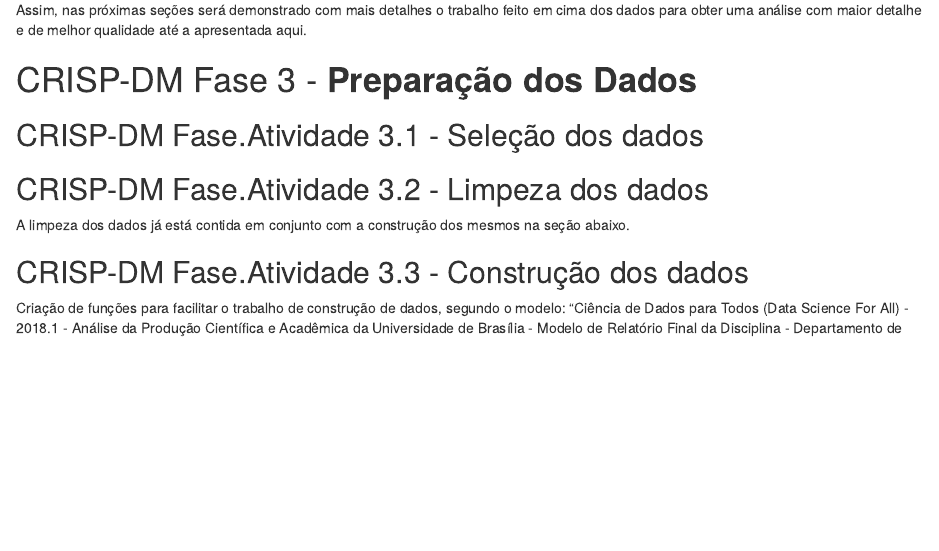
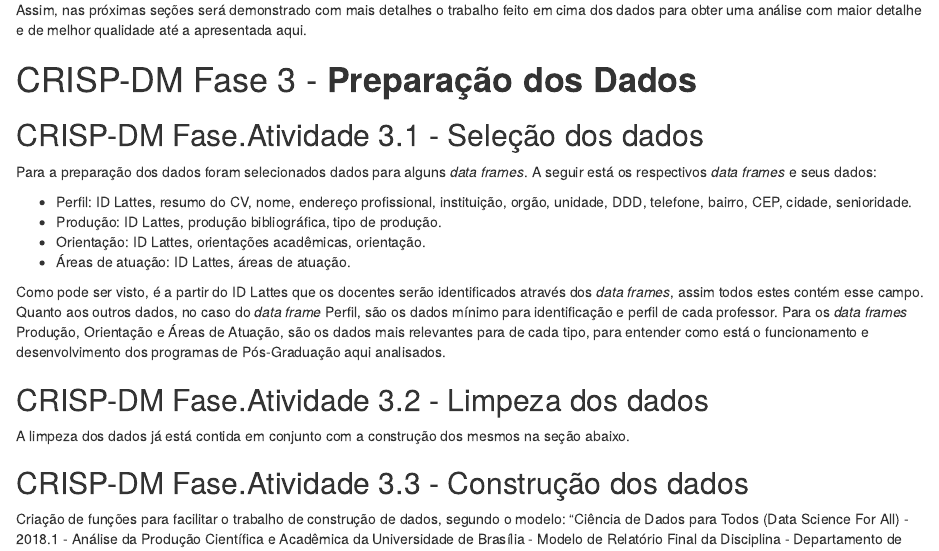
Before and after one commit to luis-gustavo/DS4A-TF, an R Markdown document (AnaliseGeralPosgraduacoesUnB.Rmd): the page in a window 1100 px wide, from 9840 px down. Rendered offline with R 4.5, knitr and Pandoc, with nearby package versions.

Commit message:
Adding subtopic 3.1

```diff
--- a/AnaliseGeralPosgraduacoesUnB.Rmd
+++ b/AnaliseGeralPosgraduacoesUnB.Rmd
@@ -649,6 +649,15 @@ Assim, nas próximas seções será demonstrado com mais detalhes o trabalho fei
 
 ## CRISP-DM Fase.Atividade 3.1 - Seleção dos dados
 
+Para a preparação dos dados foram selecionados dados para alguns _data frames_. A seguir está os respectivos _data frames_ e seus dados:
+
+* Perfil: ID Lattes, resumo do CV, nome, endereço profissional, instituição, orgão, unidade, DDD, telefone, bairro, CEP, cidade, senioridade.
+* Produção: ID Lattes, produção bibliográfica, tipo de produção.
+* Orientação: ID Lattes, orientações acadêmicas, orientação.
+* Áreas de atuação: ID Lattes, áreas de atuação.
+
+Como pode ser visto, é a partir do ID Lattes que os docentes serão identificados através dos _data frames_, assim todos estes contém esse campo. Quanto aos outros dados, no caso do _data frame_ Perfil, são os dados mínimo para identificação e perfil de cada professor. Para os _data frames_ Produção, Orientação e Áreas de Atuação, são os dados mais relevantes para de cada tipo, para entender como está o funcionamento e desenvolvimento dos programas de Pós-Graduação aqui analisados.
+
 ## CRISP-DM Fase.Atividade 3.2 - Limpeza dos dados
 
 A limpeza dos dados já está contida em conjunto com a construção dos mesmos na seção abaixo.
```
